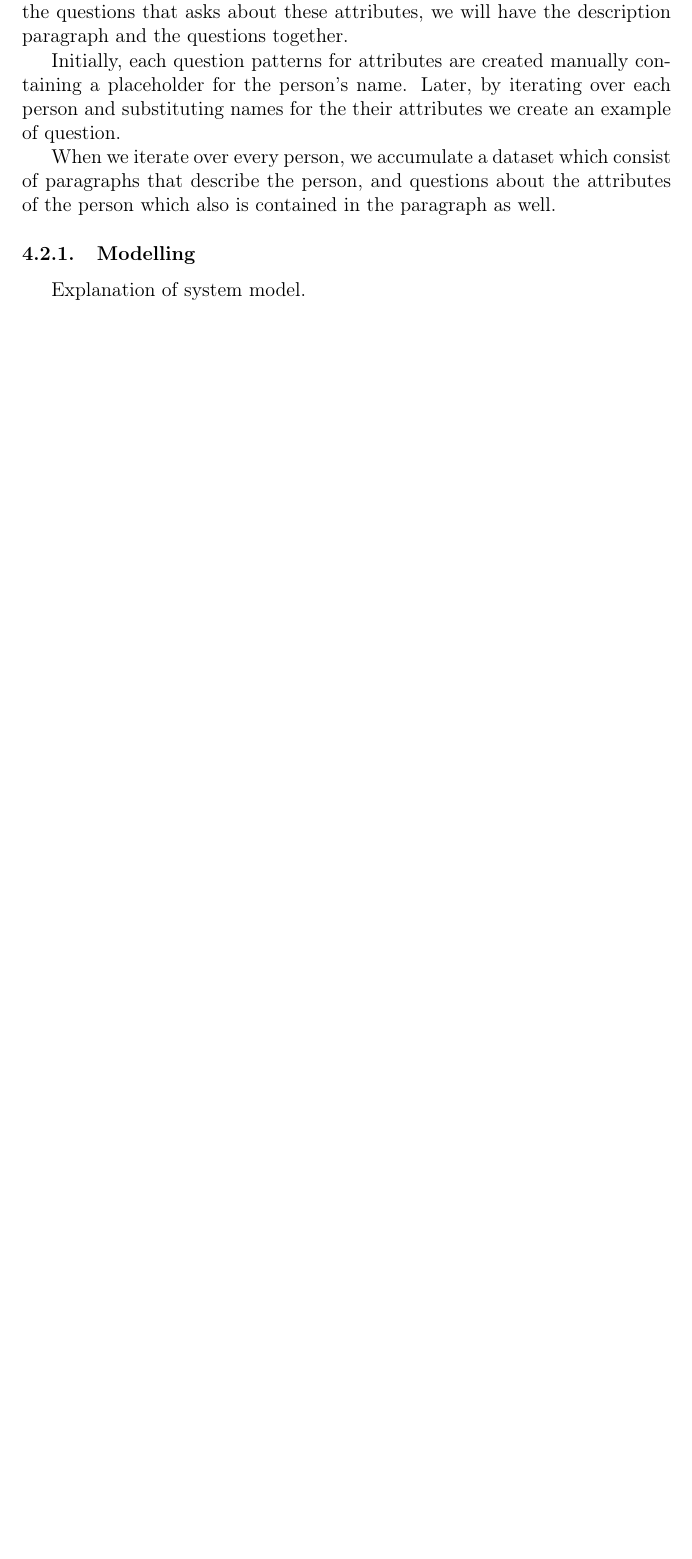
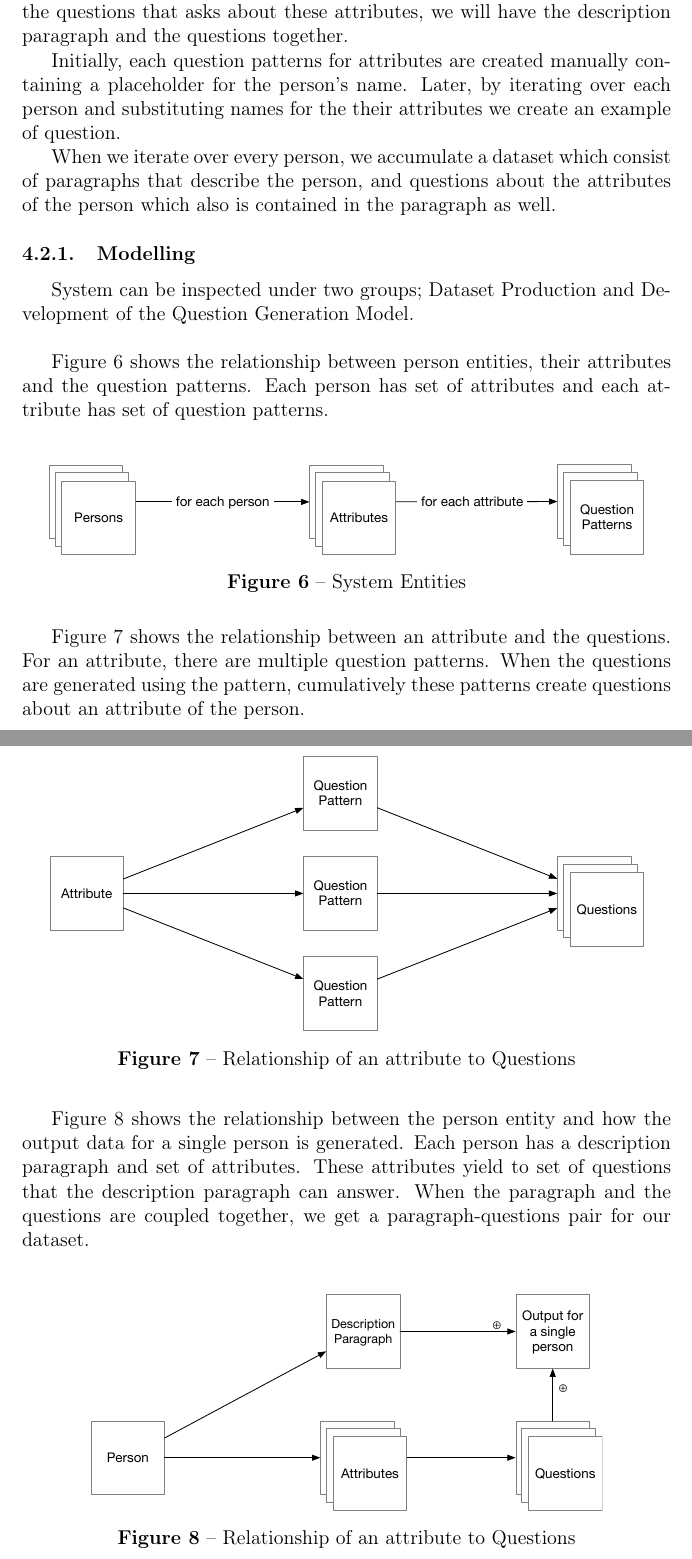
Before and after one commit to alpgokcek/turkish-qg-model, a LaTeX document (COMP491-report/source/report.tex): part of page 28 of 41 before the commit and two parts of pages 28 and 29 of 43 after it, the two joined at a grey line, cut so that both start at the same text, the shorter picture padded with empty space. Compiled offline with pdfLaTeX.

Commit message:
updates on section 4

```diff
--- a/COMP491-report/source/report.tex
+++ b/COMP491-report/source/report.tex
@@ -298,5 +298,31 @@
 	When we iterate over every person, we accumulate a dataset which consist of paragraphs that describe the person, and questions about the attributes of the person which also is contained in the paragraph as well.
 
 	\subsubsection{Modelling}
-	Explanation of system model.
 
+	System can be inspected under two groups; Dataset Production and Development of the Question Generation Model. \newline \par
+
+	Figure 6 shows the relationship between person entities, their attributes and the question patterns. Each person has set of attributes and each attribute has set of question patterns. \newline \par
+
+	\begin{figure}[h]
+		\centering
+		\includegraphics[scale=.5]{architecture.pdf}
+		\caption{System Entities\label{per-attr-qp}}
+	\end{figure}
+
+
+
+	Figure 7 shows the relationship between an attribute and the questions. For an attribute, there are multiple question patterns. When the questions are generated using the pattern, cumulatively these patterns create questions about an attribute of the person. \newline \par
+
+	\begin{figure}[h]
+		\centering
+		\includegraphics[scale=.5]{attr_questions.pdf}
+		\caption{Relationship of an attribute to Questions\label{attr-qg}}
+	\end{figure}
+
+
+	Figure 8 shows the relationship between the person entity and how the output data for a single person is generated. Each person has a description paragraph and set of attributes. These attributes yield to set of questions that the description paragraph can answer. When the paragraph and the questions are coupled together, we get a paragraph-questions pair for our dataset. \newline \par
+
+	\begin{figure}[h]
+		\centering
+		\includegraphics[scale=.5]{person_output.pdf}
+		\caption{Relationship of an attribute to Questions}
```
Also changed, not shown: COMP491-report/source/report.tex (8 more changed lines).
